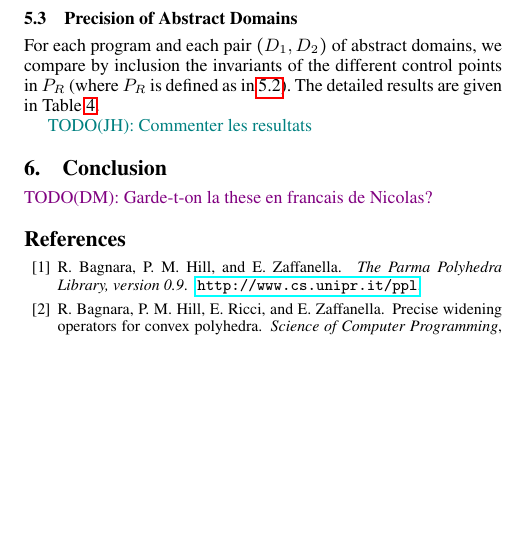
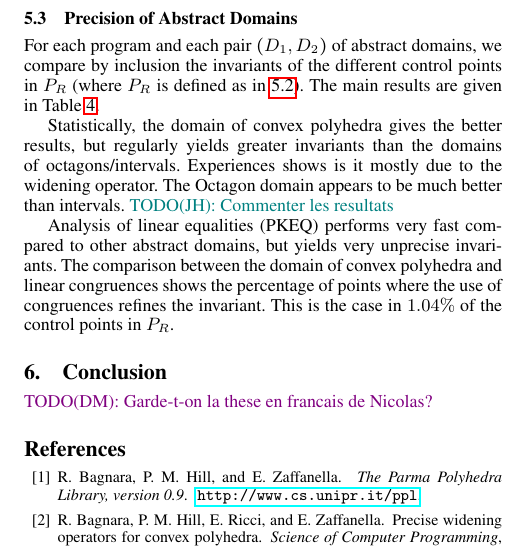
Before and after one commit to julienhenry/pagai, a LaTeX paper (papers/PLDI2012/implicitization.tex): part of one column of page 9 of 10, cut so that both start at the same text, the shorter picture padded with empty space. Compiled offline with pdfLaTeX; a missing font is replaced by an installed copy or a similar font.

Commit message:
comparaison domaines

```diff
--- a/papers/PLDI2012/implicitization.tex
+++ b/papers/PLDI2012/implicitization.tex
@@ -1055,9 +1055,20 @@ Octagons (OCT), intervals (BOX), linear equalities (PKEQ) and linear congruences
 For each program and each pair $(D_1,D_2)$ of abstract domains, we compare by
 inclusion the invariants of the different control points in $P_R$ (where $P_R$
 is defined as in \ref{sec:compare_techniques}).
-The detailed results are given in Table \ref{tab:domain}.
+The main results are given in Table \ref{tab:domain}.
 
+Statistically, the domain of convex polyhedra gives the better results, but
+regularly yields greater invariants than the domains of octagons/intervals.
+Experiences shows is it mostly due to the widening operator.
+The Octagon domain appears to be much better than intervals.
 \JH{Commenter les resultats}
+
+Analysis of linear equalities (PKEQ) performs very fast compared
+to other abstract domains, but yields very unprecise invariants.
+The comparison between the domain of convex polyhedra and linear congruences
+shows the percentage of points where the use of congruences refines the
+invariant. This is the case in $1.04\%$ of the control points in $P_R$.
+
 
 \section{Conclusion}
 
```
